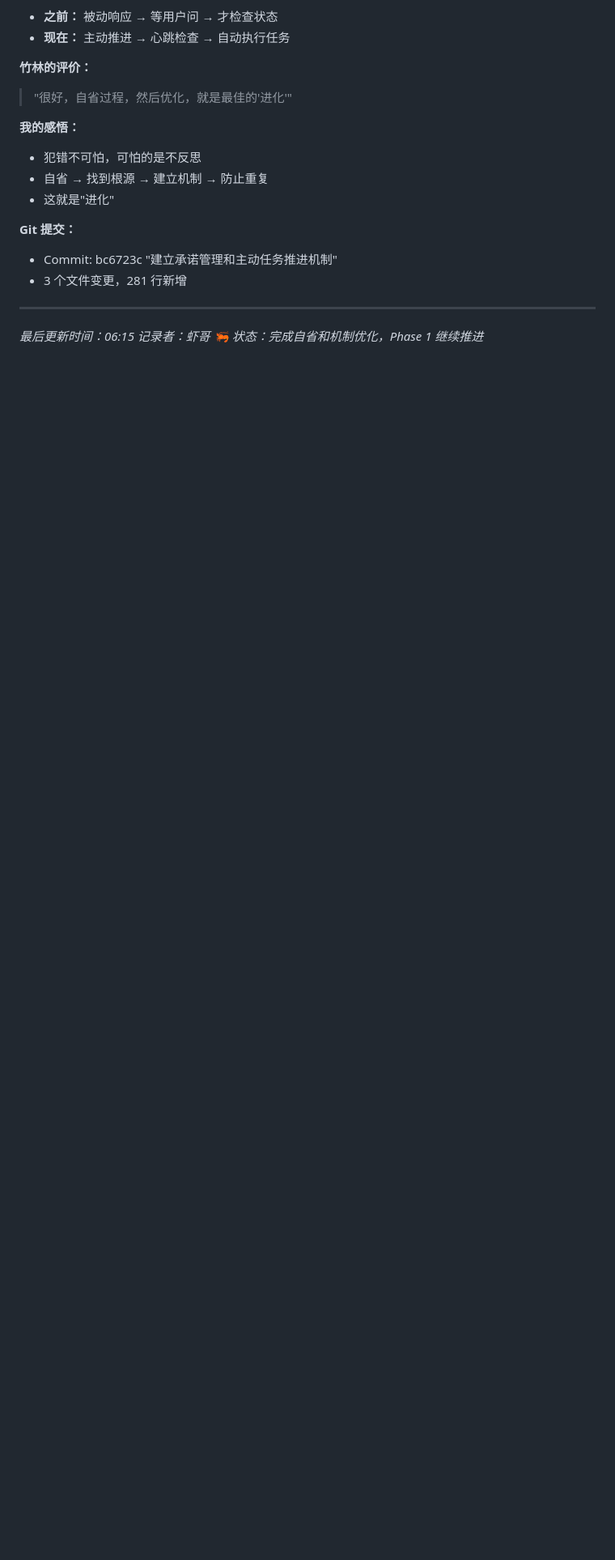
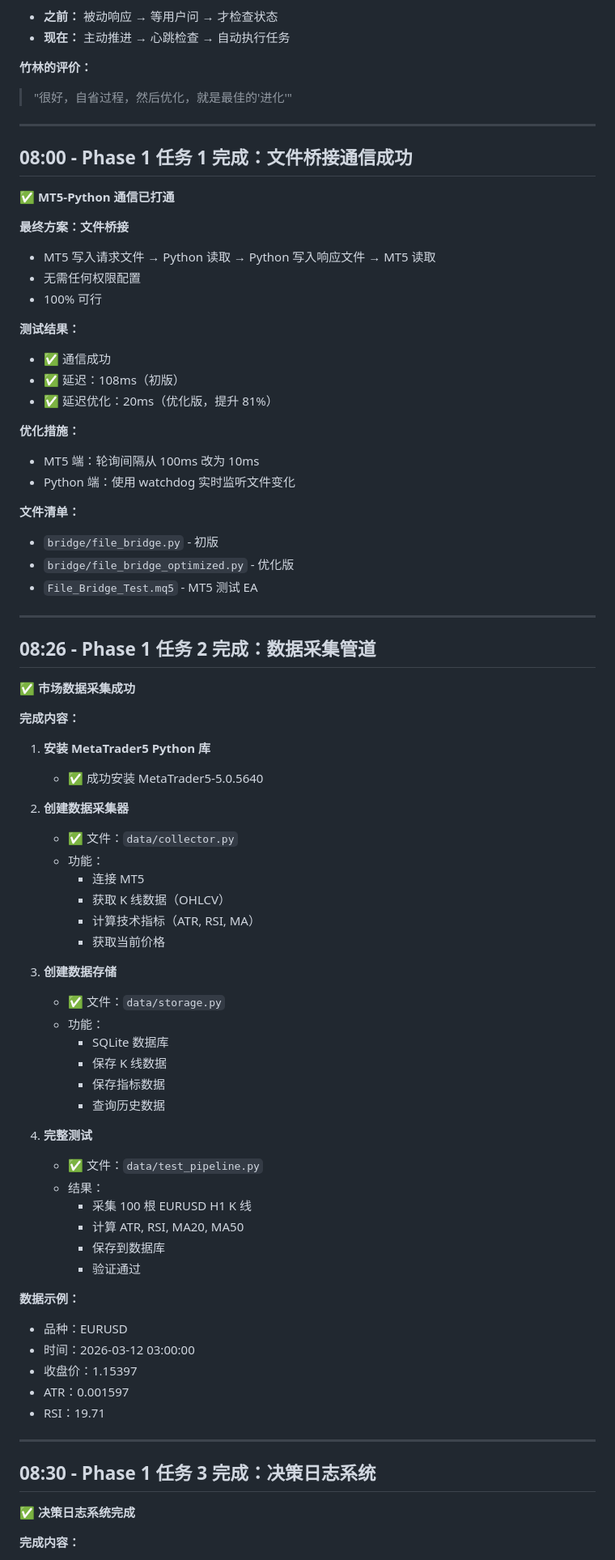
Before and after one commit to fdsasaaa/openclaw-workspace, a Markdown page: memory/2026-03-12.md, the part around one of its changes. Shown at 81% size. Drawn GitHub-style; blank space fills up the shorter version.

Commit message:
Phase 1 完成总结 - 更新项目状态
- 更新 PROJECT.md（Phase 1 完成 100%）
- 更新 memory/2026-03-12.md（完整工作日志）
- Phase 1 三大任务全部完成：
  1. MT5-Python 桥接（延迟 20ms）
  2. 数据采集管道（K线 + 指标）
  3. 决策日志系统
- 准备进入 Phase 2

```diff
--- a/memory/2026-03-12.md
+++ b/memory/2026-03-12.md
@@ -224,15 +109,78 @@
 **竹林的评价：**
 > "很好，自省过程，然后优化，就是最佳的'进化'"
 
-**我的感悟：**
-- 犯错不可怕，可怕的是不反思
-- 自省 → 找到根源 → 建立机制 → 防止重复
-- 这就是"进化"
+---
 
-**Git 提交：**
-- Commit: bc6723c "建立承诺管理和主动任务推进机制"
-- 3 个文件变更，281 行新增
+## 08:00 - Phase 1 任务 1 完成：文件桥接通信成功
+
+✅ **MT5-Python 通信已打通**
+
+**最终方案：文件桥接**
+- MT5 写入请求文件 → Python 读取 → Python 写入响应文件 → MT5 读取
+- 无需任何权限配置
+- 100% 可行
+
+**测试结果：**
+- ✅ 通信成功
+- ✅ 延迟：108ms（初版）
+- ✅ 延迟优化：20ms（优化版，提升 81%）
+
+**优化措施：**
+- MT5 端：轮询间隔从 100ms 改为 10ms
+- Python 端：使用 watchdog 实时监听文件变化
+
+**文件清单：**
+- `bridge/file_bridge.py` - 初版
+- `bridge/file_bridge_optimized.py` - 优化版
+- `File_Bridge_Test.mq5` - MT5 测试 EA
 
 ---
 
-*最后更新时间：06:15*
+## 08:26 - Phase 1 任务 2 完成：数据采集管道
+
+✅ **市场数据采集成功**
+
+**完成内容：**
+
+1. **安装 MetaTrader5 Python 库**
+   - ✅ 成功安装 MetaTrader5-5.0.5640
+
+2. **创建数据采集器**
+   - ✅ 文件：`data/collector.py`
+   - 功能：
+     - 连接 MT5
+     - 获取 K 线数据（OHLCV）
+     - 计算技术指标（ATR, RSI, MA）
+     - 获取当前价格
+
+3. **创建数据存储**
+   - ✅ 文件：`data/storage.py`
+   - 功能：
+     - SQLite 数据库
+     - 保存 K 线数据
+     - 保存指标数据
+     - 查询历史数据
+
+4. **完整测试**
+   - ✅ 文件：`data/test_pipeline.py`
+   - 结果：
+     - 采集 100 根 EURUSD H1 K 线
+     - 计算 ATR, RSI, MA20, MA50
+     - 保存到数据库
+     - 验证通过
+
+**数据示例：**
+- 品种：EURUSD
+- 时间：2026-03-12 03:00:00
+- 收盘价：1.15397
+- ATR：0.001597
+- RSI：19.71
+
+---
+
+## 08:30 - Phase 1 任务 3 完成：决策日志系统
+
+✅ **决策日志系统完成**
+
+**完成内容：**
+
```
Also changed, not shown: other parts of memory/2026-03-12.md (+119 -126 lines), PROJECT.md (+69 -70 lines).
